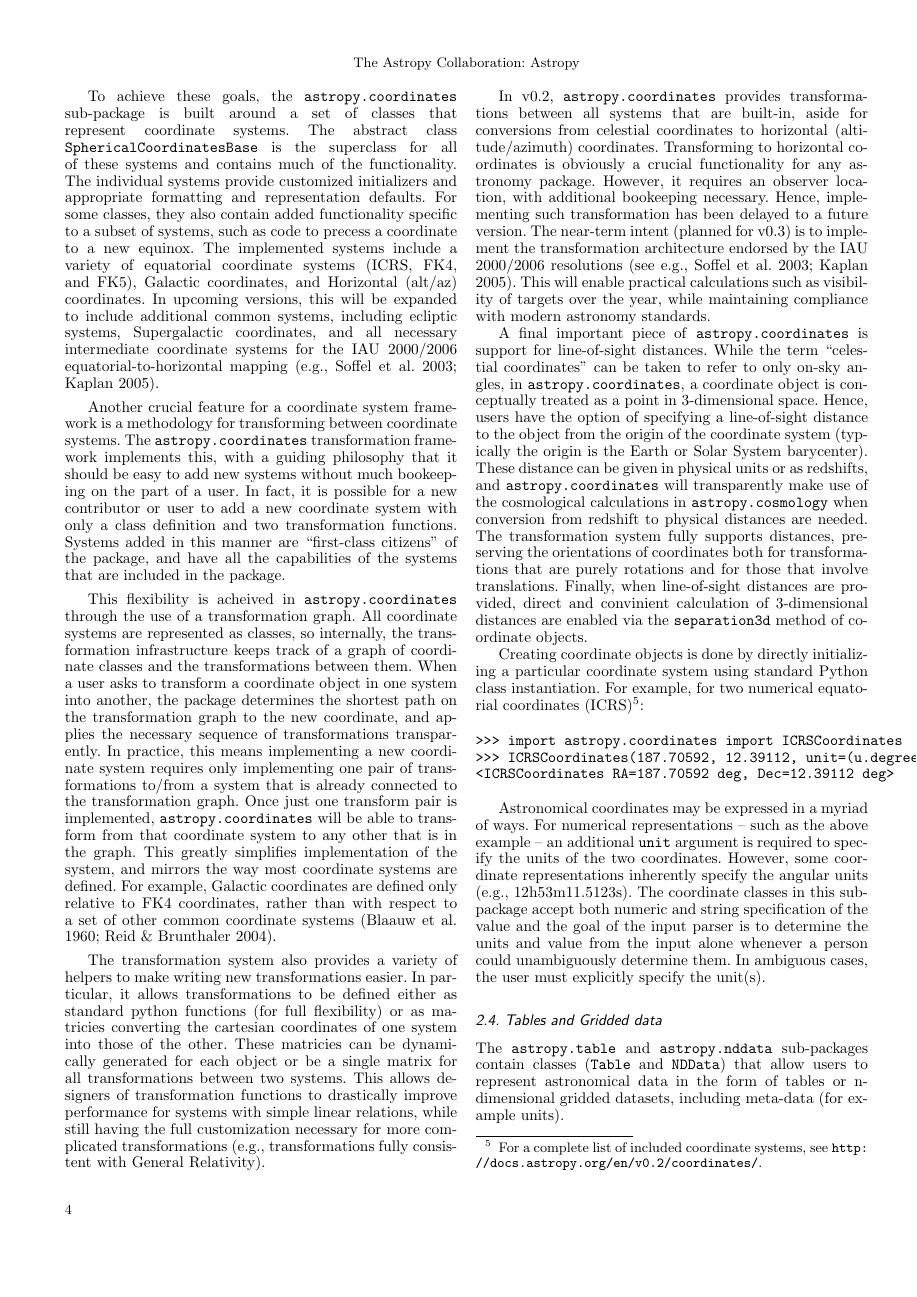
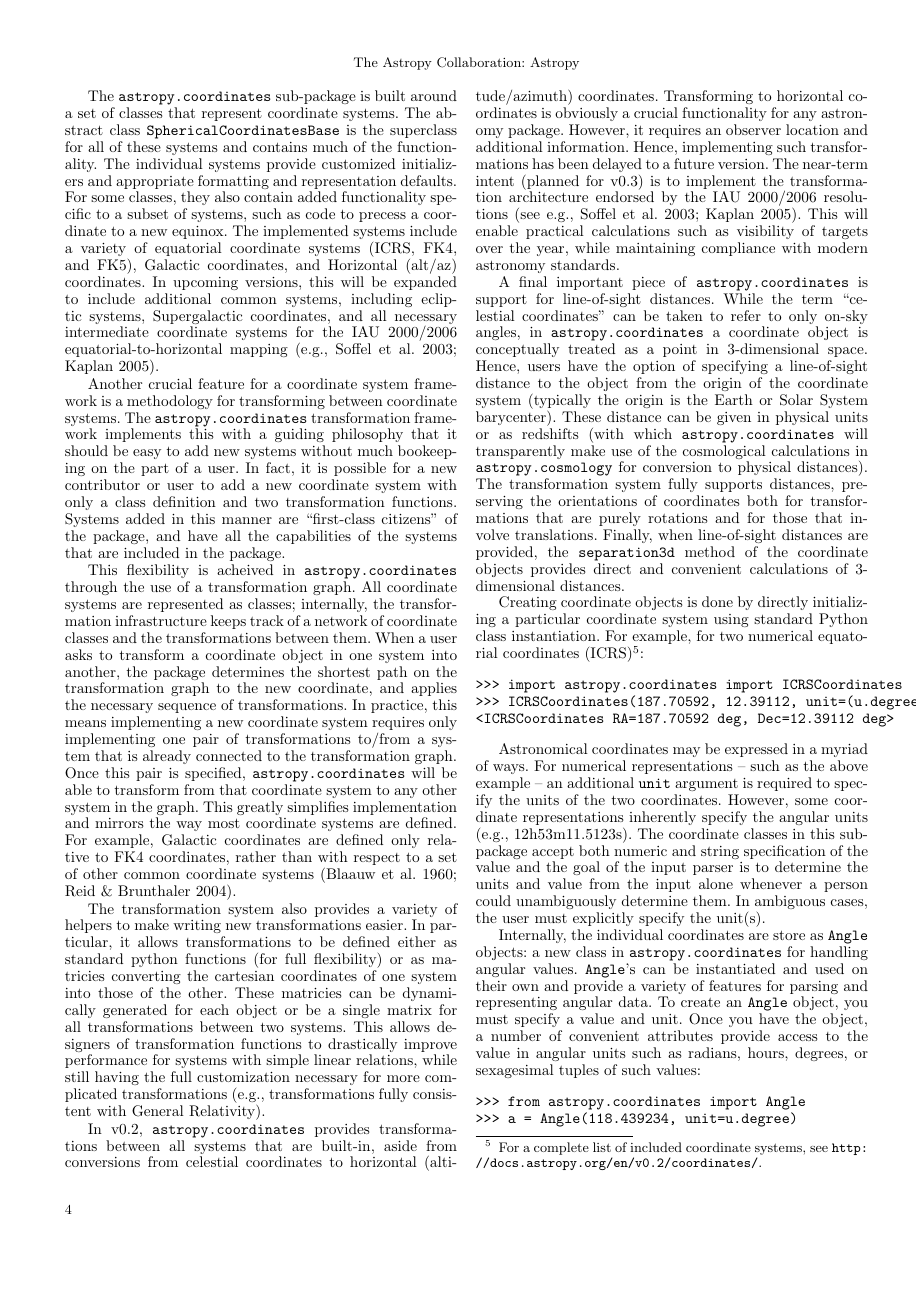
Before and after one commit to astropy/astropy-v0.2-paper, a LaTeX paper (astropy.tex): page 4 of 6. Compiled offline with pdfLaTeX.

Commit message:
revisions

```diff
--- a/astropy.tex
+++ b/astropy.tex
@@ -490,7 +490,7 @@ guideline is that typical operations should appear in code similar to
 how they would appear if expressed in spoken or written language.
 
 %% 2. Coordinate systems overview [ET & APW]
-To achieve these goals, the \texttt{astropy.coordinates} sub-package
+The \texttt{astropy.coordinates} sub-package
 is built around a set of classes that represent coordinate systems.
 The abstract class \texttt{SphericalCoordinatesBase} is the superclass
 for all of these systems and contains much of the functionality.  The
@@ -527,18 +527,18 @@ package.
 
 This flexibility is acheived in \texttt{astropy.coordinates} through the use
 of a transformation graph.
-All coordinate systems are represented as classes, so internally, the
-transformation infrastructure keeps track of a graph of coordinate classes and
+All coordinate systems are represented as classes; internally, the
+transformation infrastructure keeps track of a network of coordinate classes and
 the transformations between them.  When a user asks to transform a coordinate
 object in one system into another, the package determines the shortest path on
 the transformation graph to the new coordinate, and applies the necessary
-sequence of transformations transparently.  In practice, this means
+sequence of transformations.  In practice, this means
 implementing a new coordinate system requires only implementing one
 pair of transformations to/from a system that is already connected to the
-transformation graph.  Once just one transform pair is implemented,
+transformation graph.  Once this pair is specified,
 \texttt{astropy.coordinates} will be able to transform from that coordinate
-system to any other that is in the graph.  This greatly simplifies
-implementation of the system, and mirrors the way most coordinate systems are
+system to any other system in the graph.  This greatly simplifies
+implementation and mirrors the way most coordinate systems are
 defined.  For example, Galactic coordinates are defined only relative to FK4
 coordinates, rather than with respect to a set of other common coordinate
 systems \citep{galcoords, reid04}.
@@ -555,11 +555,11 @@ customization necessary for more complicated transformations (e.g.,
 transformations fully consistent with General Relativity).
 
 In v0.2, \texttt{astropy.coordinates} provides transformations between all
-systems that are built-in, aside for conversions from celestial coordinates to
+systems that are built-in, aside from conversions from celestial coordinates to
 horizontal (altitude/azimuth) coordinates.  Transforming to horizontal
 coordinates is obviously a crucial functionality for any astronomy package.
-However, it requires an observer location, with additional bookeeping
-necessary.  Hence, implementing such transformation has been delayed to a
+However, it requires an observer location and additional information.  Hence,
+implementing such transformations has been delayed to a
 future version.  The near-term intent (planned for v0.3) is to implement the
 transformation architecture endorsed by the IAU 2000/2006 resolutions
 \citep[see e.g.,][]{soffel03, usnocircular179}.  This will enable practical
@@ -571,20 +571,20 @@ compliance with modern astronomy standards.
 %% 6. Third dimension/distance added bits (incl. separations) [ET]
 A final important piece of \texttt{astropy.coordinates} is support for
 line-of-sight distances.  While the term ``celestial coordinates'' can be
-taken to refer to only on-sky angles, in \texttt{astropy.coordinates}, a
+taken to refer to only on-sky angles, in \texttt{astropy.coordinates} a
 coordinate object is conceptually treated as a point in 3-dimensional space.
 Hence, users have the option of specifying a line-of-sight distance to the
 object from the origin of the coordinate system (typically the origin is the
 Earth or Solar System barycenter).  These distance can be given in physical
-units or as redshifts, and \texttt{astropy.coordinates} will transparently
-make use of the cosmological calculations in \texttt{astropy.cosmology} when
-conversion from redshift to physical distances are needed.
+units or as redshifts (with which \texttt{astropy.coordinates} will transparently
+make use of the cosmological calculations in \texttt{astropy.cosmology} for
+conversion to physical distances).
 The transformation system fully supports distances, preserving
 the orientations of coordinates both for transformations that are purely
 rotations and for those that involve translations.  Finally, when
-line-of-sight distances are provided,  direct and convinient calculation of
-3-dimensional distances are enabled via the \texttt{separation3d} method of
-coordinate objects.
+line-of-sight distances are provided, the \texttt{separation3d} method of the
+coordinate objects provides direct and convenient calculations of
+3-dimensional distances.
 
 %% 3. Input Parsing / Creating coordinate objects [APW]
 %%     a. can all be customized
@@ -613,8 +613,20 @@ determine the units and value from the input alone whenever a person
 could unambiguously determine them. In ambiguous cases, the user must
 explicitly specify the unit(s).
 
-%% 4. Representations/string outputs [APW]
-%% 5. Transformation infrastructure [ET]
-%%     a. can all be customized
-%% 6. Third dimension/distance added bits (incl. separations) [ET]
+Internally, the individual coordinates are store as \texttt{Angle}
+objects: a new class in \texttt{astropy.coordinates} for handling
+angular values. \texttt{Angle}'s can be instantiated and used on their
+own and provide a variety of features for parsing and representing
+angular data. To create an \texttt{Angle} object, you must specify a
+value and unit. Once you have the object, a number of convenient
+attributes provide access to the value in angular units such as
+radians, hours, degrees, or sexagesimal tuples of such values:
 
+\begin{verbatim}
+>>> from astropy.coordinates import Angle
+>>> a = Angle(118.439234, unit=u.degree)
+>>> a.radians
+2.067154596840014
+>>> a.hms
+(7.0, 53, 45.41616000000232)
+\end{verbatim}
```
Also changed, not shown: astropy.tex (18 more changed lines).
